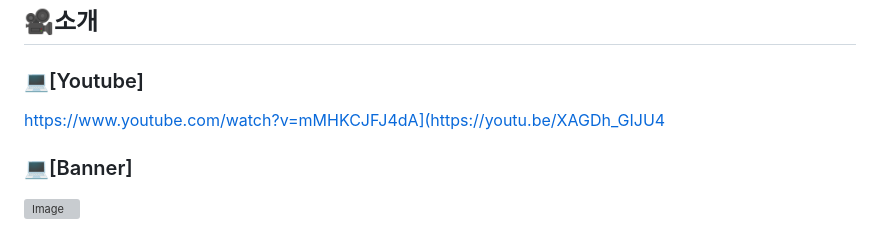
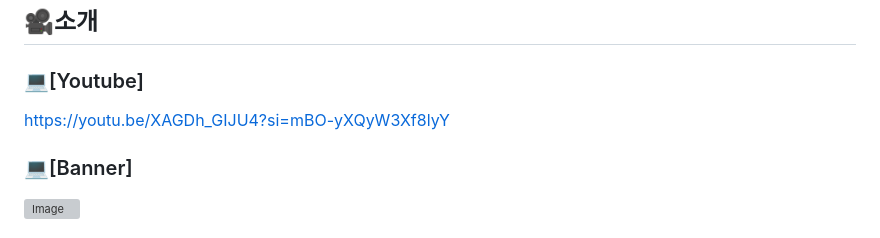
Before and after one commit to kimYouChae/IT-Convergence-Project, a Markdown page: README.md, the part around the change. GitHub-like rendering; grey boxes are pictures that could not be loaded.

```diff
--- a/README.md
+++ b/README.md
@@ -4,7 +4,7 @@
 
 ## 🎥소개
 ### 💻[Youtube]
-https://www.youtube.com/watch?v=mMHKCJFJ4dA](https://youtu.be/XAGDh_GIJU4
+https://youtu.be/XAGDh_GIJU4?si=mBO-yXQyW3Xf8lyY
 ### 💻[Banner]
 <img width="1920" height="906" alt="Image" src="https://github.com/user-attachments/assets/e77479ec-c01f-4279-a987-3456fcaa7144" />
 
```
